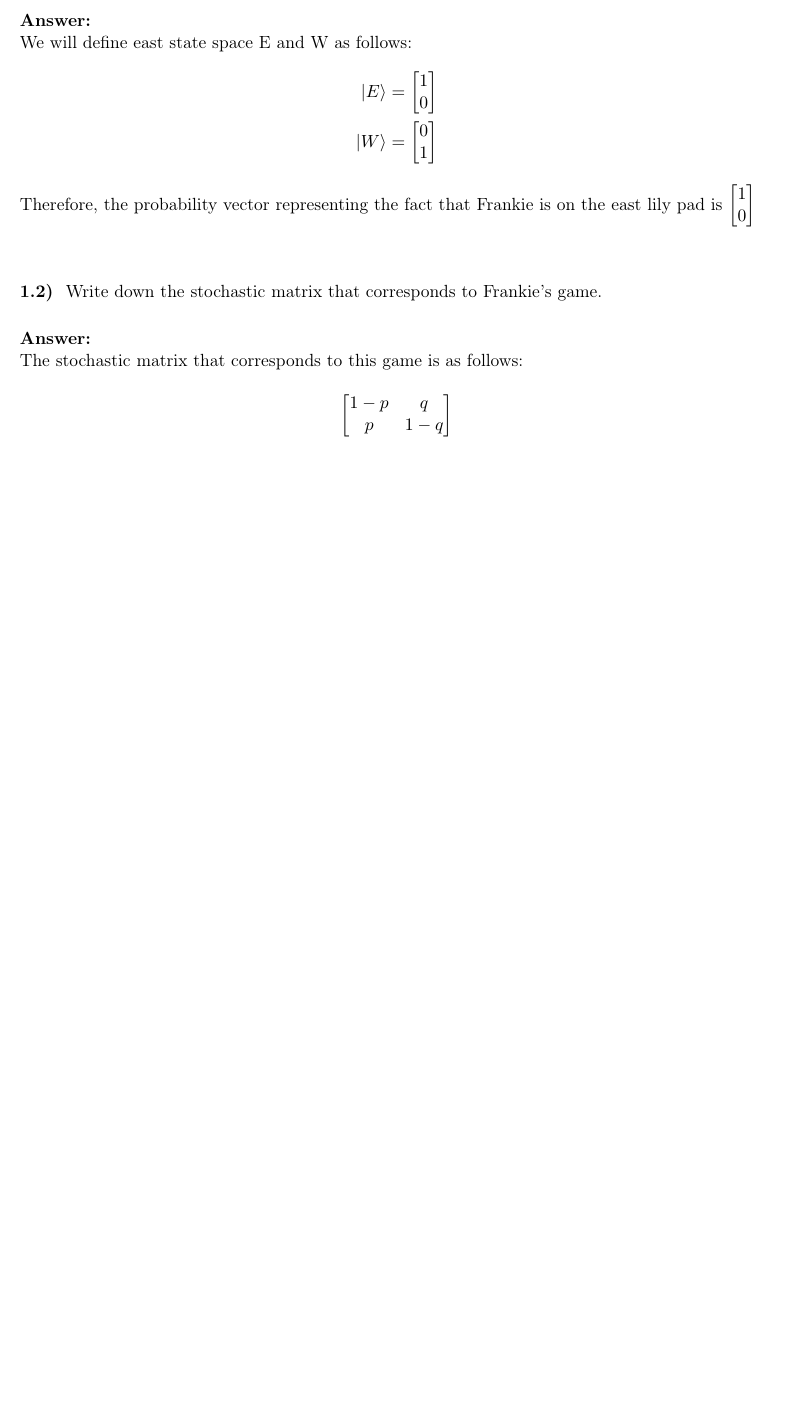
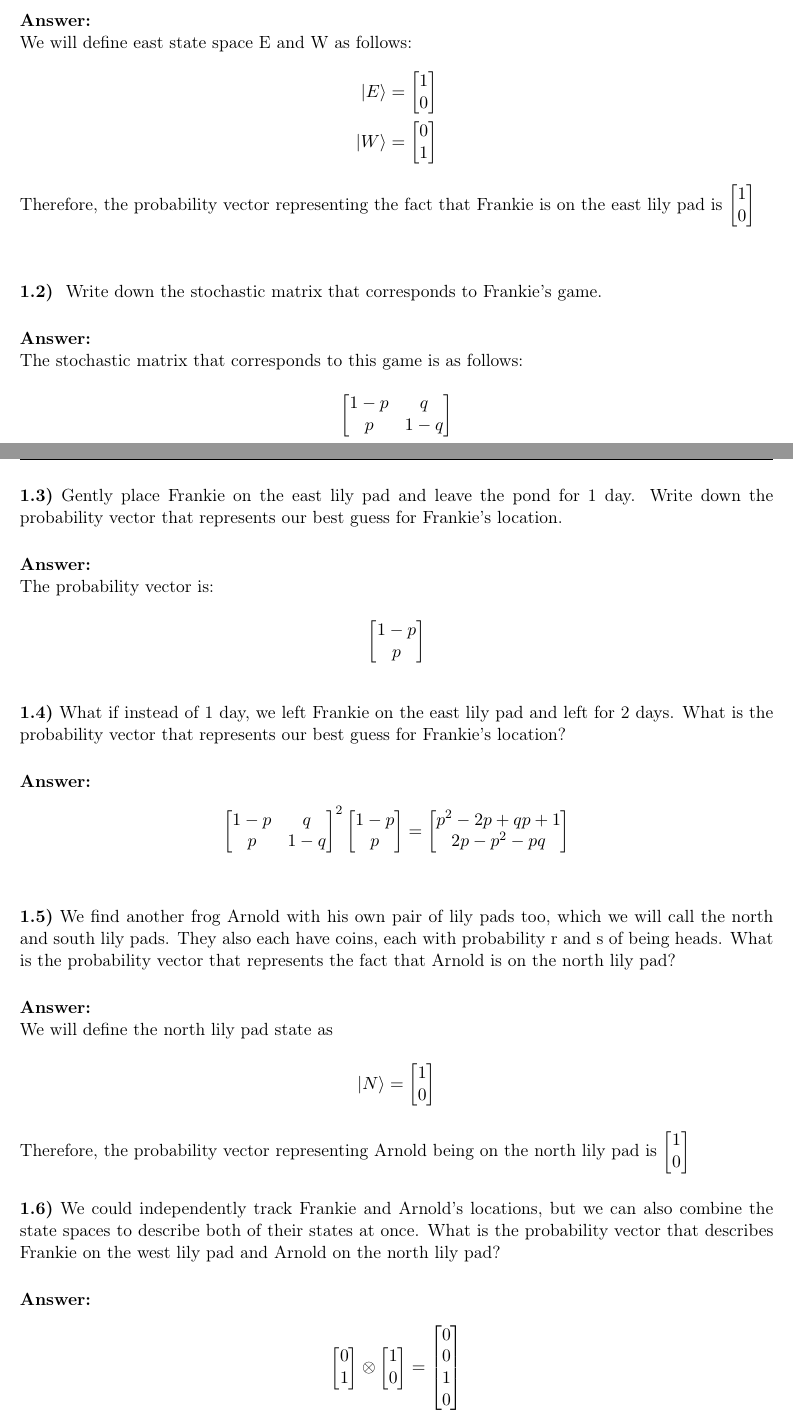
Before and after one commit to caelhoward/compsci166, a LaTeX problem sheet (hw1/hw1.tex): part of the page before the commit and two parts of pages 1 and 2 of 3 after it, the two joined at a grey line, cut so that both start at the same text, the shorter picture padded with empty space. Compiled offline with pdfLaTeX.

Commit message:
Finish transcribing hw1

```diff
--- a/hw1/hw1.tex
+++ b/hw1/hw1.tex
@@ -31,6 +31,7 @@
 \usepackage[T1]{fontenc}
 \usepackage{listings}
 \usepackage{accents}
+\usepackage{braket}
 
 \usepackage{centernot}
 \usepackage{mathtools}
@@ -142,3 +143,75 @@
     p & 1-q
     \end{bmatrix}$
     \end{center}
+    \newpage
+    \textbf{1.3)} Gently place Frankie on the east lily pad and leave the pond for 1 day. Write down the probability vector that represents our best guess for Frankie's location.
+    \vspace{1em}
+
+    \textbf{Answer:}\\
+    The probability vector is:
+    \begin{center}
+      $\begin{bmatrix}
+        1-p\\
+        p
+      \end{bmatrix}$
+    \end{center}
+    \vspace{1em}
+
+    \textbf{1.4)} What if instead of 1 day, we left Frankie on the east lily pad and left for 2 days. What is the probability vector that represents our best guess for Frankie's location?
+    \vspace{1em}
+
+    \textbf{Answer:}
+    \begin{align*}
+      \begin{bmatrix}
+        1-p & q\\
+        p & 1-q
+      \end{bmatrix}^{2}
+      \begin{bmatrix}
+      1-p\\
+      p
+      \end{bmatrix}
+      =
+      \begin{bmatrix}
+        p^2 - 2 p + qp + 1 \\
+        2p -p^2 -pq
+      \end{bmatrix}
+    \end{align*}
+    \vspace{1em}
+
+    \textbf{1.5)} We find another frog Arnold with his own pair of lily pads too, which we will call the north and south lily pads. They also each have coins, each with probability r and s of being heads. What is the probability vector that represents the fact that Arnold is on the north lily pad?
+    \vspace{1em}
+
+    \textbf{Answer:}\\
+    We will define the north lily pad state as
+    \begin{center}
+    $\ket{N}=
+    \begin{bmatrix}
+    1\\
+    0
+    \end{bmatrix}
+    $
+    \end{center}
+    Therefore, the probability vector representing Arnold being on the north lily pad is $\begin{bmatrix}
+    1\\0
+    \end{bmatrix}
+    $
+    \vspace{1em}
+
+    \textbf{1.6)} We could independently track Frankie and Arnold's locations, but we can also combine the state spaces to describe both of their states at once. What is the probability vector that describes Frankie on the west lily pad and Arnold on the north lily pad?
+    \vspace{1em}
+
+    \textbf{Answer:}
+    \begin{align*}
+      \begin{bmatrix}
+        0\\1
+      \end{bmatrix}
+      \otimes
+      \begin{bmatrix}
+        1\\0
+      \end{bmatrix}
+      =
+      \begin{bmatrix}
+        0\\0\\1\\0
+      \end{bmatrix}
+    \end{align*}
+    \newpage
```
Also changed, not shown: hw1/hw1.pdf, hw1/src/hw1q8.png (added), hw1/hw1.tex (30 more changed lines), 3 other files.
